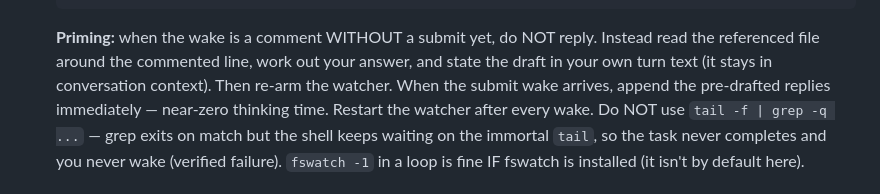
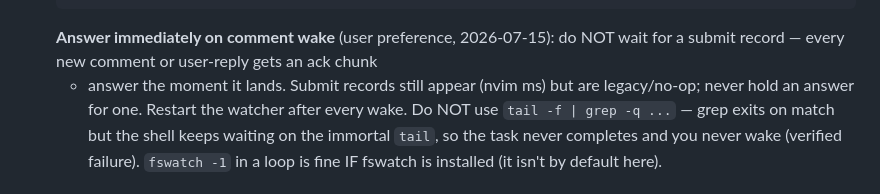
Before and after one commit to azizpunjani/margin, a Markdown page: skill/SKILL.md, the part around the change. Drawn GitHub-style.

Commit message:
skill: answer immediately on comment, submit now optional

````diff
--- a/skill/SKILL.md
+++ b/skill/SKILL.md
@@ -89,11 +89,10 @@ dwelling in nvim right now. Use it for priming (below); never reply to it.
      sleep 0.2
    done
    ```
-   **Priming:** when the wake is a comment WITHOUT a submit yet, do NOT reply.
-   Instead read the referenced file around the commented line, work out your
-   answer, and state the draft in your own turn text (it stays in conversation
-   context). Then re-arm the watcher. When the submit wake arrives, append the
-   pre-drafted replies immediately — near-zero thinking time.
+   **Answer immediately on comment wake** (user preference, 2026-07-15): do NOT
+   wait for a submit record — every new comment or user-reply gets an ack chunk
+   + answer the moment it lands. Submit records still appear (nvim <leader>ms)
+   but are legacy/no-op; never hold an answer for one.
    Restart the watcher after every wake. Do NOT use `tail -f | grep -q ...` —
    grep exits on match but the shell keeps waiting on the immortal `tail`, so
    the task never completes and you never wake (verified failure). `fswatch -1`
````
